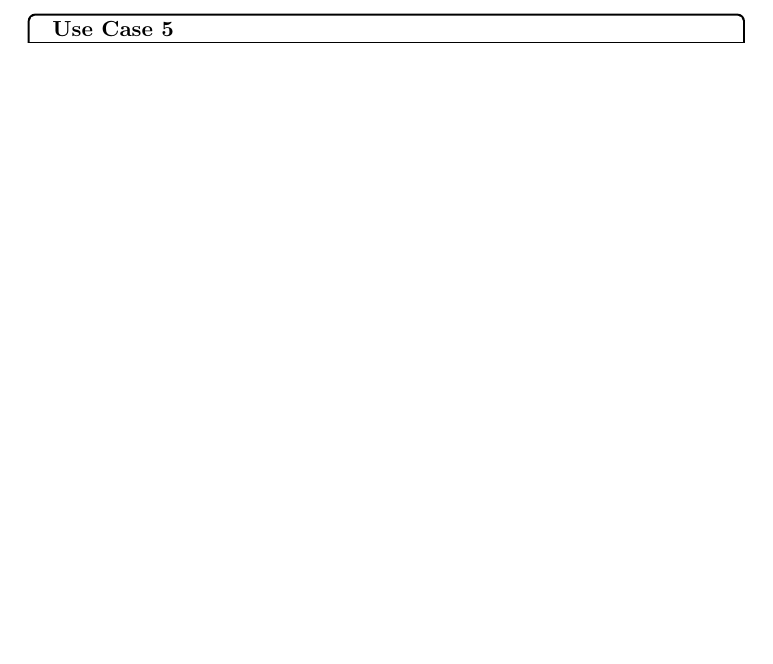
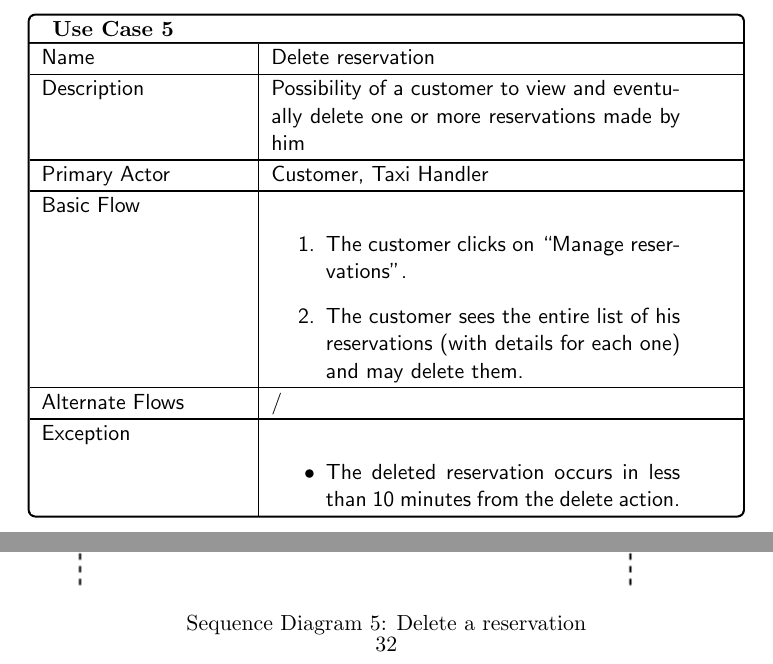
Before and after one commit to Matt8white/MyTaxiService-Albanese-Bianchi-Carlucci, a LaTeX document (src/rasd.tex, which reads src/subfiles/scenario_diagrams.tex): part of page 31 of 35 before the commit and two parts of pages 32 and 33 of 39 after it, the two joined at a grey line, cut so that both start at the same text, the shorter picture padded with empty space. Compiled offline with pdfLaTeX.

Commit message:
added delete reservation flow

```diff
--- a/src/subfiles/scenario_diagrams.tex
+++ b/src/subfiles/scenario_diagrams.tex
@@ -149,11 +149,33 @@
 
 % ---------- ALLOCATE --------------------
 \usecase
+{Delete reservation}
+{Possibility of a customer to view and eventually delete one or more reservations made by him}
+{Customer, Taxi Handler}
+{
+\begin{enumerate}
+	\item The customer clicks on ``Manage reservations''.
+	\item The customer sees the entire list of his reservations (with details for each one) and may delete them.
+\end{enumerate}
+}
+{
+/
+}
+{
+\begin{itemize}
+	\item The deleted reservation occurs in less than 10 minutes from the delete action.
+\end{itemize}
+}
+
+% SEQUENCE
+\pagebreak
+\sequence{DeleteReservation}{Delete a reservation}
+\includegraphics[scale=0.5]{TaxiFSM.png}
+\pagebreak
+% ---------- ALLOCATE --------------------
+\usecase
 {Allocate a taxi}
 {Selection and notification of a taxi driver to process a request or a reservation by the TaxiHandler}
 {Taxi Handler, Taxi Driver}
 {
 \begin{enumerate}
-	\item The TaxiHandler sends a notification to the first taxi driver who meets the requirements in the given zone queue
-	\item If a positive answer is given in 30 seconds the TaxiHandler provides to set the Driver as ``busy''
-	\item Otherwise the driver is moved to the bottom of the queue. TaxiHandler restarts the seek from step 1
```
Also changed, not shown: figures/SequenceDeleteReservation.png (added), src/subfiles/scenario_diagrams.tex (13 more changed lines).
